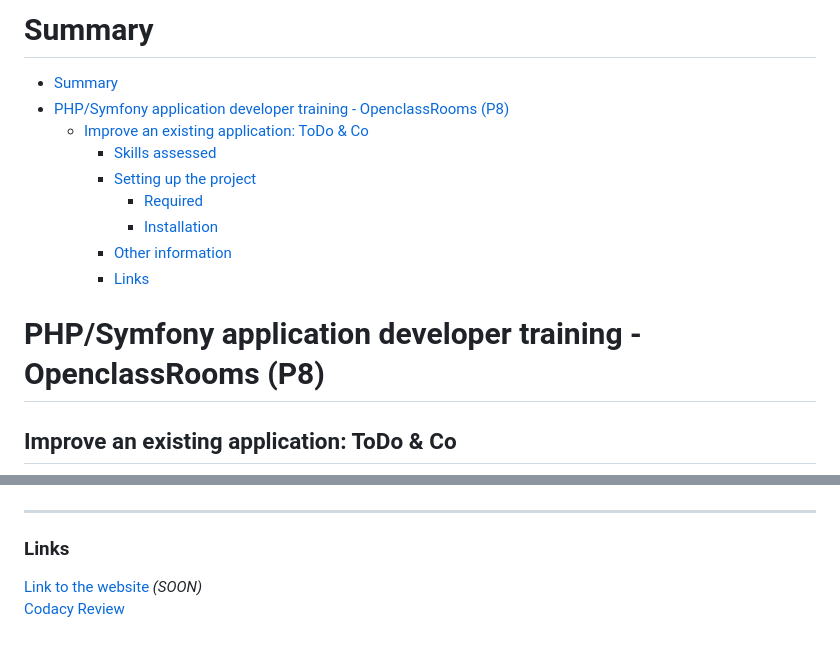
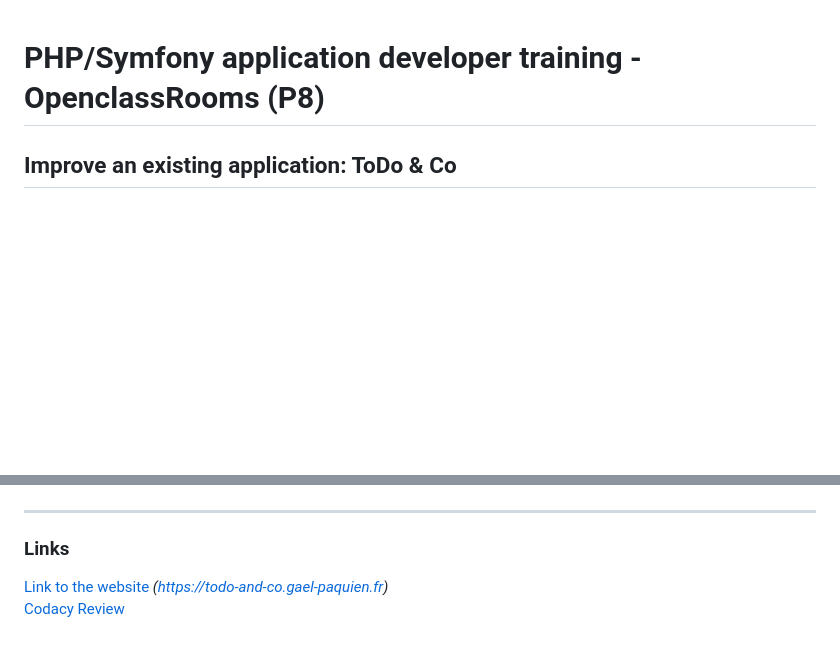
Before and after one commit to gaelpaquien/openclassrooms-todoandco, a Markdown page: README.md, 2 parts joined by grey strips. Drawn GitHub-style; blank space fills up the shorter version.

```diff
--- a/README.md
+++ b/README.md
@@ -1,14 +1,3 @@
-# Summary
-- [Summary](#summary)
-- [PHP/Symfony application developer training - OpenclassRooms (P8)](#phpsymfony-application-developer-training---openclassrooms-p8)
-  - [Improve an existing application: ToDo \& Co](#improve-an-existing-application-todo--co)
-    - [Skills assessed](#skills-assessed)
-    - [Setting up the project](#setting-up-the-project)
-      - [Required](#required)
-      - [Installation](#installation)
-    - [Other information](#other-information)
-    - [Links](#links)
-
 # PHP/Symfony application developer training - OpenclassRooms (P8)
 
 ## Improve an existing application: ToDo & Co
@@ -136,5 +125,5 @@ php bin/console app:update-task-author
  --- --- ---
 
 ### Links
-[Link to the website]() *(SOON)* <br />
+[Link to the website]() *(https://todo-and-co.gael-paquien.fr)* <br />
 [Codacy Review](https://app.codacy.com/gh/Galuss1/openclassrooms-todo-and-co/dashboard)
```
